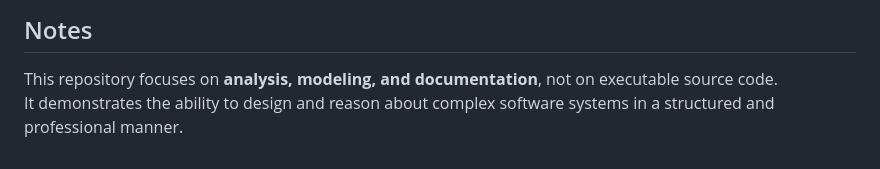
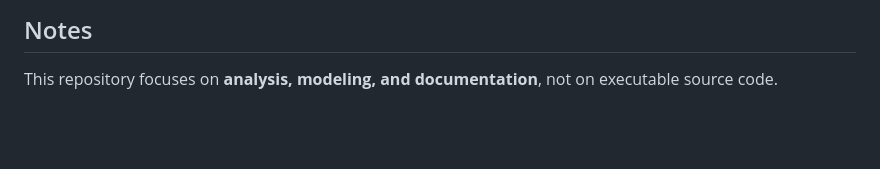
Before and after one commit to Matias-Acuna/software-engineering-project, a Markdown page: README.md, the part around the change. Drawn GitHub-style; blank space fills up the shorter version.

```diff
--- a/README.md
+++ b/README.md
@@ -105,4 +105,3 @@ It reflects academic standards while applying concepts commonly used in professi
 ## Notes
 
 This repository focuses on **analysis, modeling, and documentation**, not on executable source code.
-It demonstrates the ability to design and reason about complex software systems in a structured and professional manner.
```
